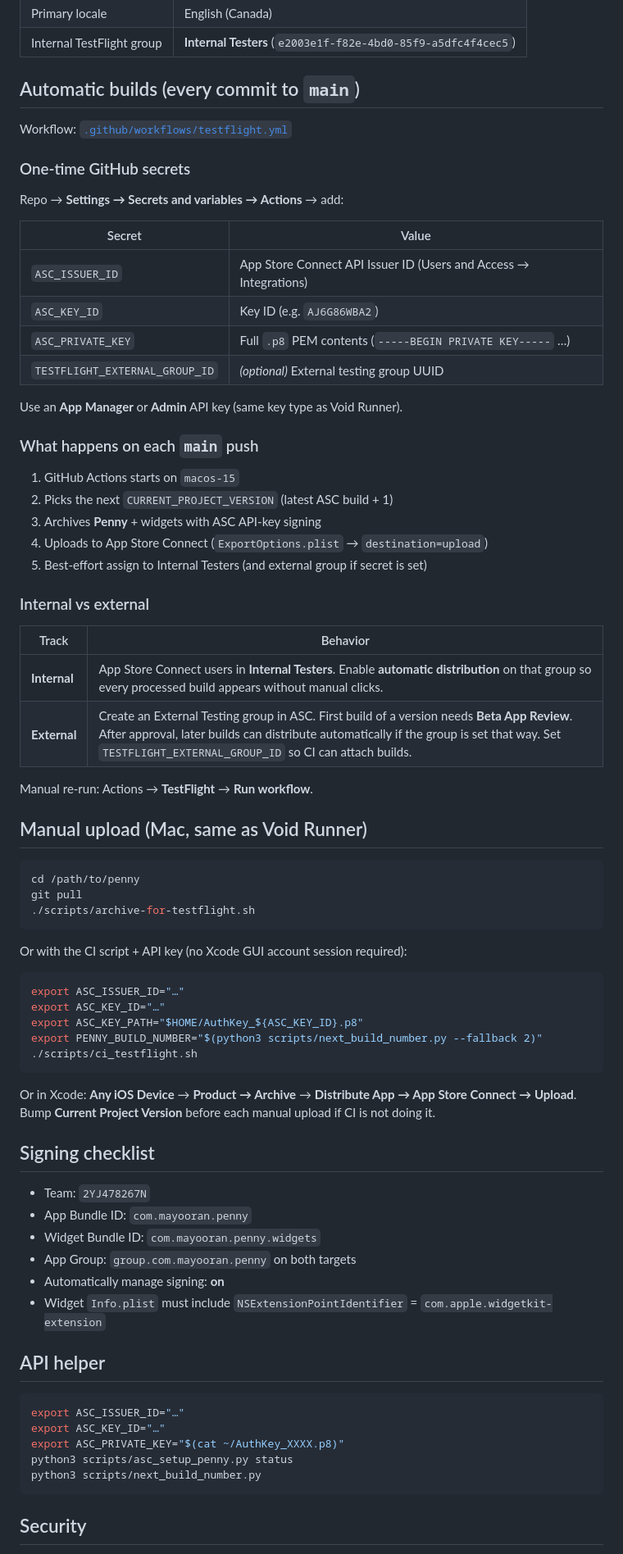
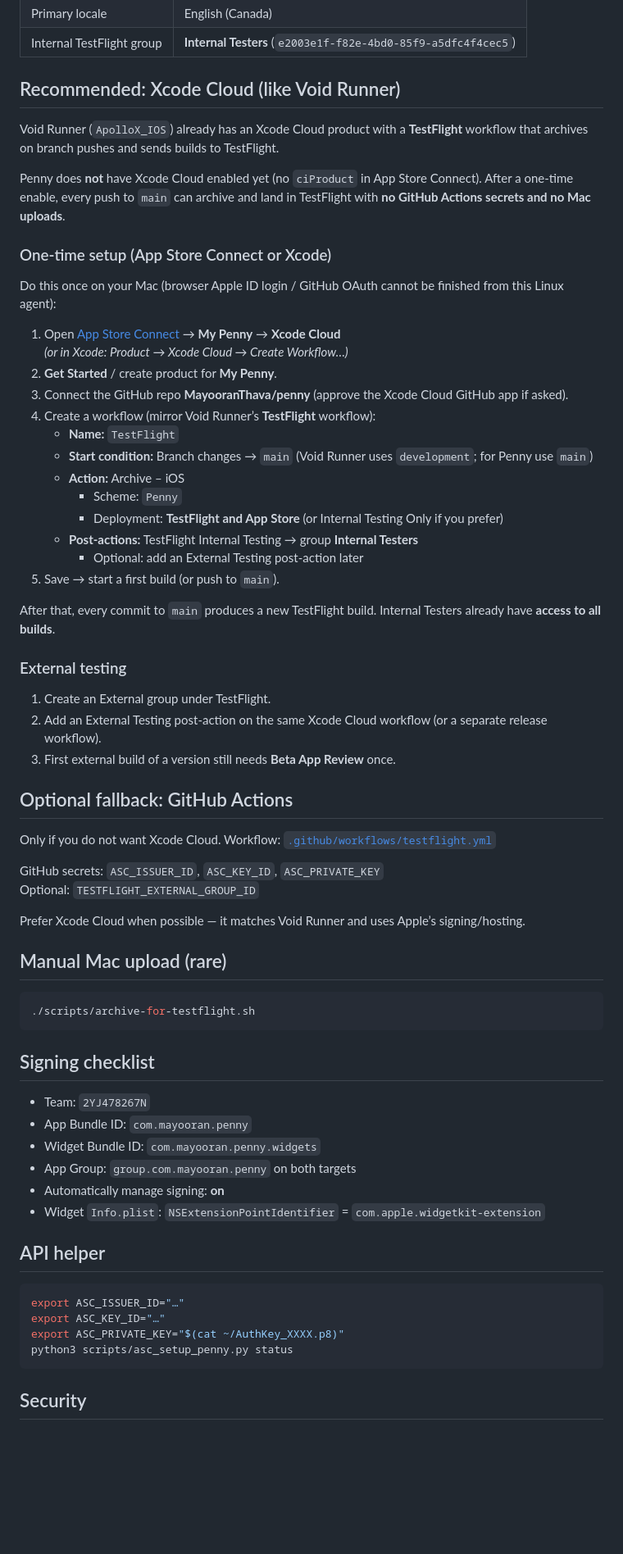
Before and after one commit to MayooranThava/penny, a Markdown page: docs/app-store-connect.md, the part around one of its changes. Shown at 82% size. GitHub-like rendering; blank space fills up the shorter version.

Commit message:
Prefer Xcode Cloud for TestFlight like Void Runner
Document App Store Connect Xcode Cloud as the primary pipeline
(matching ApolloX) and keep GitHub Actions as an optional fallback.

Co-authored-by: Mayooran Thavajogarasa <MayooranThava@users.noreply.github.com>

````diff
--- a/docs/app-store-connect.md
+++ b/docs/app-store-connect.md
@@ -18,60 +17,52 @@ Same Apple team / API-key pattern as **Void Runner** (`ApolloX_IOS`), plus **aut
 | Primary locale | English (Canada) |
 | Internal TestFlight group | **Internal Testers** (`e2003e1f-f82e-4bd0-85f9-a5dfc4f4cec5`) |
 
-## Automatic builds (every commit to `main`)
+## Recommended: Xcode Cloud (like Void Runner)
 
-Workflow: [`.github/workflows/testflight.yml`](../.github/workflows/testflight.yml)
+Void Runner (`ApolloX_IOS`) already has an Xcode Cloud product with a **TestFlight** workflow that archives on branch pushes and sends builds to TestFlight.
 
-### One-time GitHub secrets
+Penny does **not** have Xcode Cloud enabled yet (no `ciProduct` in App Store Connect). After a one-time enable, every push to `main` can archive and land in TestFlight with **no GitHub Actions secrets and no Mac uploads**.
 
-Repo → **Settings → Secrets and variables → Actions** → add:
+### One-time setup (App Store Connect or Xcode)
 
-| Secret | Value |
-|---|---|
-| `ASC_ISSUER_ID` | App Store Connect API Issuer ID (Users and Access → Integrations) |
-| `ASC_KEY_ID` | Key ID (e.g. `AJ6G86WBA2`) |
-| `ASC_PRIVATE_KEY` | Full `.p8` PEM contents (`-----BEGIN PRIVATE KEY-----` …) |
-| `TESTFLIGHT_EXTERNAL_GROUP_ID` | *(optional)* External testing group UUID |
+Do this once on your Mac (browser Apple ID login / GitHub OAuth cannot be finished from this Linux agent):
 
-Use an **App Manager** or **Admin** API key (same key type as Void Runner).
+1. Open [App Store Connect](https://appstoreconnect.apple.com) → **My Penny** → **Xcode Cloud**
+   *(or in Xcode: Product → Xcode Cloud → Create Workflow…)*
+2. **Get Started** / create product for **My Penny**.
+3. Connect the GitHub repo **MayooranThava/penny** (approve the Xcode Cloud GitHub app if asked).
+4. Create a workflow (mirror Void Runner’s **TestFlight** workflow):
+   - **Name:** `TestFlight`
+   - **Start condition:** Branch changes → `main` (Void Runner uses `development`; for Penny use `main`)
+   - **Action:** Archive – iOS
+     - Scheme: `Penny`
+     - Deployment: **TestFlight and App Store** (or Internal Testing Only if you prefer)
+   - **Post-actions:** TestFlight Internal Testing → group **Internal Testers**
+     - Optional: add an External Testing post-action later
+5. Save → start a first build (or push to `main`).
 
-### What happens on each `main` push
+After that, every commit to `main` produces a new TestFlight build. Internal Testers already have **access to all builds**.
 
-1. GitHub Actions starts on `macos-15`
-2. Picks the next `CURRENT_PROJECT_VERSION` (latest ASC build + 1)
-3. Archives **Penny** + widgets with ASC API-key signing
-4. Uploads to App Store Connect (`ExportOptions.plist` → `destination=upload`)
-5. Best-effort assign to Internal Testers (and external group if secret is set)
+### External testing
 
-### Internal vs external
+1. Create an External group under TestFlight.
+2. Add an External Testing post-action on the same Xcode Cloud workflow (or a separate release workflow).
+3. First external build of a version still needs **Beta App Review** once.
 
-| Track | Behavior |
-|---|---|
-| **Internal** | App Store Connect users in **Internal Testers**. Enable **automatic distribution** on that group so every processed build appears without manual clicks. |
-| **External** | Create an External Testing group in ASC. First build of a version needs **Beta App Review**. After approval, later builds can distribute automatically if the group is set that way. Set `TESTFLIGHT_EXTERNAL_GROUP_ID` so CI can attach builds. |
+## Optional fallback: GitHub Actions
 
-Manual re-run: Actions → **TestFlight** → **Run workflow**.
+Only if you do not want Xcode Cloud. Workflow: [`.github/workflows/testflight.yml`](../.github/workflows/testflight.yml)
 
-## Manual upload (Mac, same as Void Runner)
+GitHub secrets: `ASC_ISSUER_ID`, `ASC_KEY_ID`, `ASC_PRIVATE_KEY`
+Optional: `TESTFLIGHT_EXTERNAL_GROUP_ID`
+
+Prefer Xcode Cloud when possible — it matches Void Runner and uses Apple’s signing/hosting.
+
+## Manual Mac upload (rare)
 
 ```bash
-cd /path/to/penny
-git pull
 ./scripts/archive-for-testflight.sh
 ```
-
-Or with the CI script + API key (no Xcode GUI account session required):
-
-```bash
-export ASC_ISSUER_ID="…"
-export ASC_KEY_ID="…"
-export ASC_KEY_PATH="$HOME/AuthKey_${ASC_KEY_ID}.p8"
-export PENNY_BUILD_NUMBER="$(python3 scripts/next_build_number.py --fallback 2)"
-./scripts/ci_testflight.sh
-```
-
-Or in Xcode: **Any iOS Device** → **Product → Archive** → **Distribute App → App Store Connect → Upload**.
-Bump **Current Project Version** before each manual upload if CI is not doing it.
 
 ## Signing checklist
 
@@ -80,7 +71,7 @@ Bump **Current Project Version** before each manual upload if CI is not doing it
 - Widget Bundle ID: `com.mayooran.penny.widgets`
 - App Group: `group.com.mayooran.penny` on both targets
 - Automatically manage signing: **on**
-- Widget `Info.plist` must include `NSExtensionPointIdentifier` = `com.apple.widgetkit-extension`
+- Widget `Info.plist`: `NSExtensionPointIdentifier` = `com.apple.widgetkit-extension`
 
 ## API helper
 
@@ -89,7 +80,6 @@ export ASC_ISSUER_ID="…"
 export ASC_KEY_ID="…"
 export ASC_PRIVATE_KEY="$(cat ~/AuthKey_XXXX.p8)"
 python3 scripts/asc_setup_penny.py status
-python3 scripts/next_build_number.py
 ```
 
 ## Security
````
Also changed, not shown: other parts of docs/app-store-connect.md (+2 -4 lines), README.md (+5 -6 lines).
